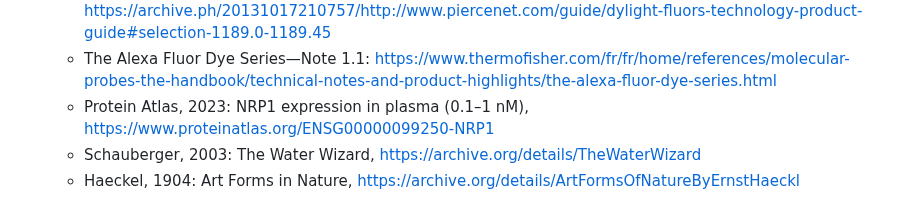
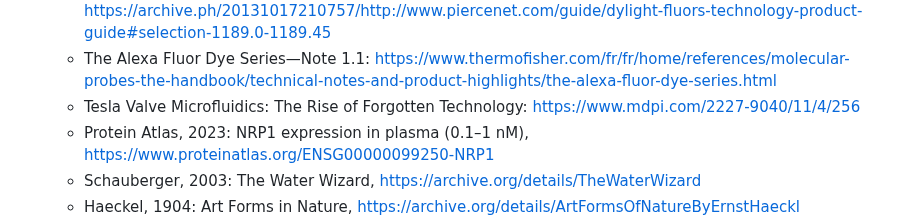
Before and after one commit to ChaupradeChristophe/ClearResusCascading-Blood-Clearance-Protocol, a Markdown page: markmap/markmap.md, the part around the change. GitHub-like rendering.

Commit message:
Update markmap.md
Tesla Valve Microfluidics: The Rise of Forgotten Technology: https://www.mdpi.com/2227-9040/11/4/256

```diff
--- a/markmap/markmap.md
+++ b/markmap/markmap.md
@@ -148,6 +148,7 @@
   - Griffithsin, a Highly Potent Broad-Spectrum Antiviral Lectin from Red Algae: From Discovery to Clinical Application: https://pmc.ncbi.nlm.nih.gov/articles/PMC6835697/
   - DyLight Fluors - Technology and Product Guide: https://archive.ph/20131017210757/http://www.piercenet.com/guide/dylight-fluors-technology-product-guide#selection-1189.0-1189.45
   - The Alexa Fluor Dye Series—Note 1.1: https://www.thermofisher.com/fr/fr/home/references/molecular-probes-the-handbook/technical-notes-and-product-highlights/the-alexa-fluor-dye-series.html
+  - Tesla Valve Microfluidics: The Rise of Forgotten Technology: https://www.mdpi.com/2227-9040/11/4/256
   - Protein Atlas, 2023: NRP1 expression in plasma (0.1–1 nM), https://www.proteinatlas.org/ENSG00000099250-NRP1
   - Schauberger, 2003: The Water Wizard, https://archive.org/details/TheWaterWizard
   - Haeckel, 1904: Art Forms in Nature, https://archive.org/details/ArtFormsOfNatureByErnstHaeckl
```
